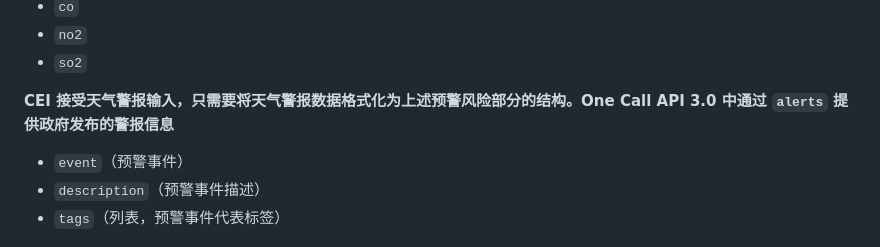
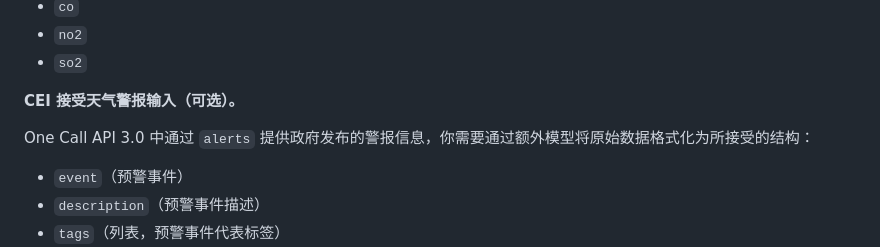
Before and after one commit to Caner-HK/CEI-Comfort-Environment-Index, a Markdown page: README_zh.md, the part around the change. GitHub-like rendering.

Commit message:
更新 README_zh.md

```diff
--- a/README_zh.md
+++ b/README_zh.md
@@ -474,7 +474,9 @@ CEI 同样支持其他数据源（如 QWeather 和风天气）输入天气数据
 * `no2`
 * `so2`
 
-**CEI 接受天气警报输入，只需要将天气警报数据格式化为上述预警风险部分的结构。One Call API 3.0 中通过 `alerts` 提供政府发布的警报信息**
+**CEI 接受天气警报输入（可选）。**
+
+One Call API 3.0 中通过 `alerts` 提供政府发布的警报信息，你需要通过额外模型将原始数据格式化为所接受的结构：
 
 * `event`（预警事件）
 * `description`（预警事件描述）
```
